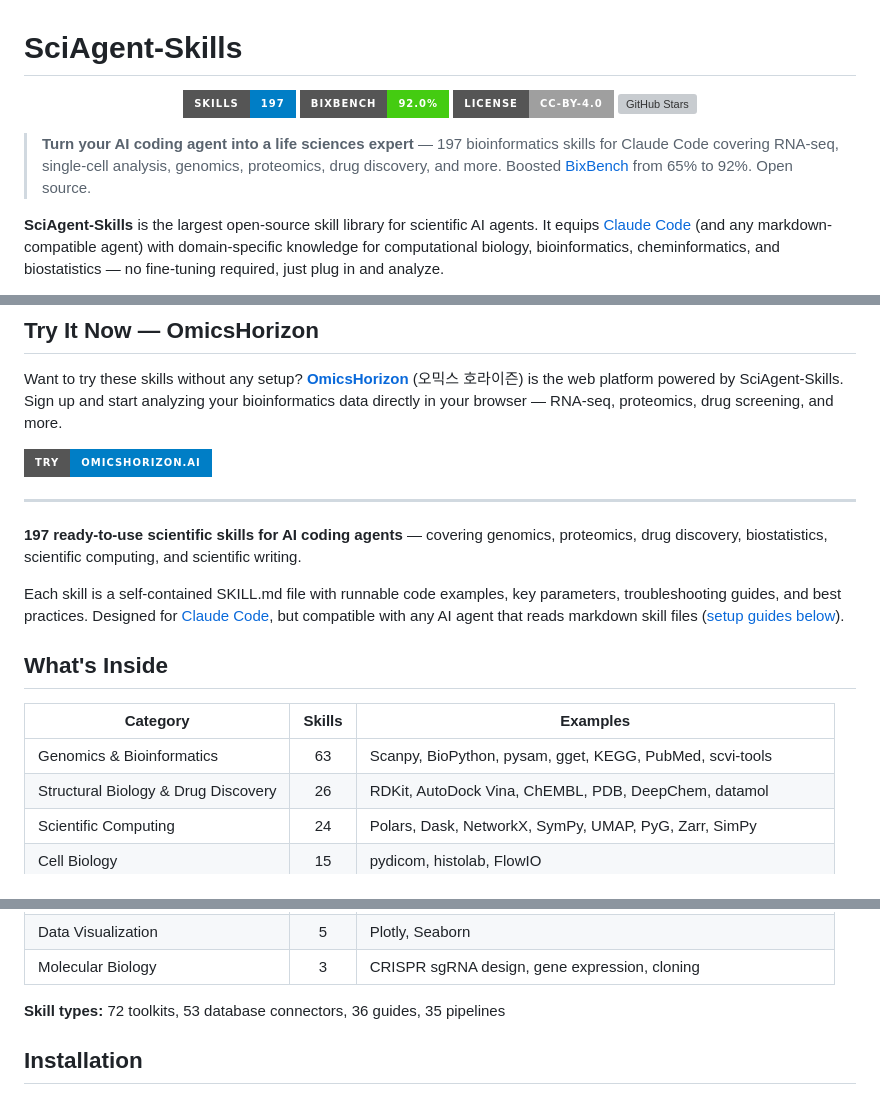
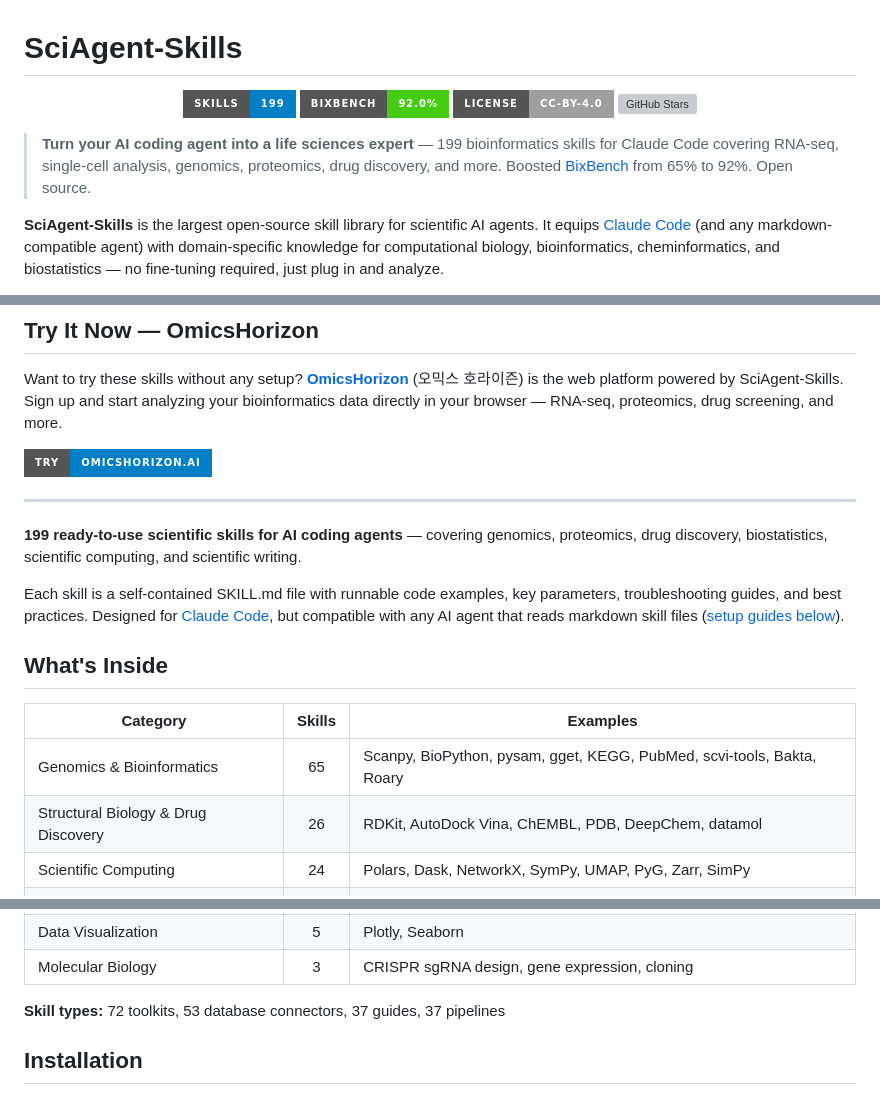
Before and after one commit to jaechang-hits/SciAgent-Skills, a Markdown page: README.md, 3 parts joined by grey strips. GitHub-like rendering; badges without logos; grey boxes are pictures that could not be loaded.

Commit message:
docs: update README skill counts for bakta and roary additions
- Total skills: 197 -> 199
- Genomics & Bioinformatics: 63 -> 65 (Bakta, Roary added to examples)
- Pipelines: 35 -> 37; guides corrected 36 -> 37 (prior count had off-by-one)

```diff
--- a/README.md
+++ b/README.md
@@ -1,13 +1,13 @@
 # SciAgent-Skills
 
 <p align="center">
-  <img src="https://img.shields.io/badge/skills-197-blue?style=for-the-badge" alt="197 Skills">
+  <img src="https://img.shields.io/badge/skills-199-blue?style=for-the-badge" alt="199 Skills">
   <img src="https://img.shields.io/badge/BixBench-92.0%25-brightgreen?style=for-the-badge" alt="BixBench 92.0%">
   <img src="https://img.shields.io/badge/license-CC--BY--4.0-lightgrey?style=for-the-badge" alt="CC-BY-4.0">
   <img src="https://img.shields.io/github/stars/jaechang-hits/SciAgent-Skills?style=for-the-badge" alt="GitHub Stars">
 </p>
 
-> **Turn your AI coding agent into a life sciences expert** — 197 bioinformatics skills for Claude Code covering RNA-seq, single-cell analysis, genomics, proteomics, drug discovery, and more. Boosted [BixBench](https://github.com/Future-House/BixBench) from 65% to 92%. Open source.
+> **Turn your AI coding agent into a life sciences expert** — 199 bioinformatics skills for Claude Code covering RNA-seq, single-cell analysis, genomics, proteomics, drug discovery, and more. Boosted [BixBench](https://github.com/Future-House/BixBench) from 65% to 92%. Open source.
 
 **SciAgent-Skills** is the largest open-source skill library for scientific AI agents. It equips [Claude Code](https://docs.anthropic.com/en/docs/claude-code) (and any markdown-compatible agent) with domain-specific knowledge for computational biology, bioinformatics, cheminformatics, and biostatistics — no fine-tuning required, just plug in and analyze.
 
@@ -36,7 +36,7 @@ Want to try these skills without any setup? **[OmicsHorizon](https://omicshorizo
 
 ---
 
-**197 ready-to-use scientific skills for AI coding agents** — covering genomics, proteomics, drug discovery, biostatistics, scientific computing, and scientific writing.
+**199 ready-to-use scientific skills for AI coding agents** — covering genomics, proteomics, drug discovery, biostatistics, scientific computing, and scientific writing.
 
 Each skill is a self-contained SKILL.md file with runnable code examples, key parameters, troubleshooting guides, and best practices. Designed for [Claude Code](https://docs.anthropic.com/en/docs/claude-code), but compatible with any AI agent that reads markdown skill files ([setup guides below](#using-with-other-agents)).
 
@@ -44,7 +44,7 @@ Each skill is a self-contained SKILL.md file with runnable code examples, key pa
 
 | Category | Skills | Examples |
 |----------|:------:|----------|
-| Genomics & Bioinformatics | 63 | Scanpy, BioPython, pysam, gget, KEGG, PubMed, scvi-tools |
+| Genomics & Bioinformatics | 65 | Scanpy, BioPython, pysam, gget, KEGG, PubMed, scvi-tools, Bakta, Roary |
 | Structural Biology & Drug Discovery | 26 | RDKit, AutoDock Vina, ChEMBL, PDB, DeepChem, datamol |
 | Scientific Computing | 24 | Polars, Dask, NetworkX, SymPy, UMAP, PyG, Zarr, SimPy |
 | Cell Biology | 15 | pydicom, histolab, FlowIO |
@@ -56,7 +56,7 @@ Each skill is a self-contained SKILL.md file with runnable code examples, key pa
 | Data Visualization | 5 | Plotly, Seaborn |
 | Molecular Biology | 3 | CRISPR sgRNA design, gene expression, cloning |
 
-**Skill types:** 72 toolkits, 53 database connectors, 36 guides, 35 pipelines
+**Skill types:** 72 toolkits, 53 database connectors, 37 guides, 37 pipelines
 
 ## Installation
 
```
Also changed, not shown: other parts of README.md (+2 -2 lines).
